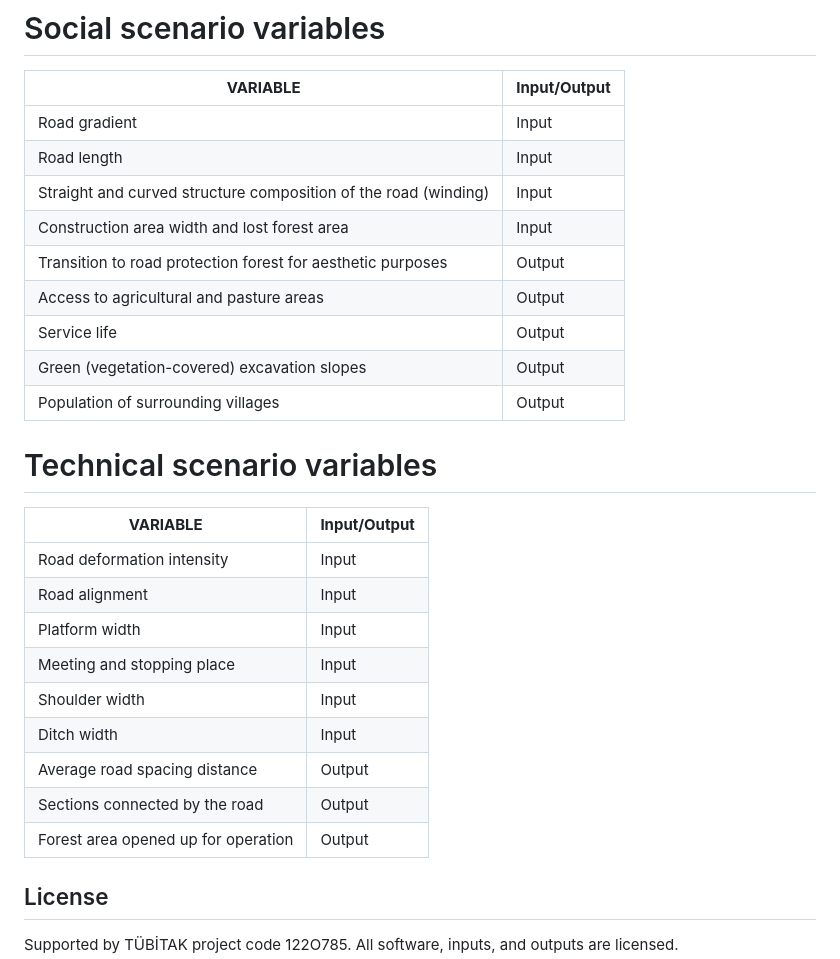
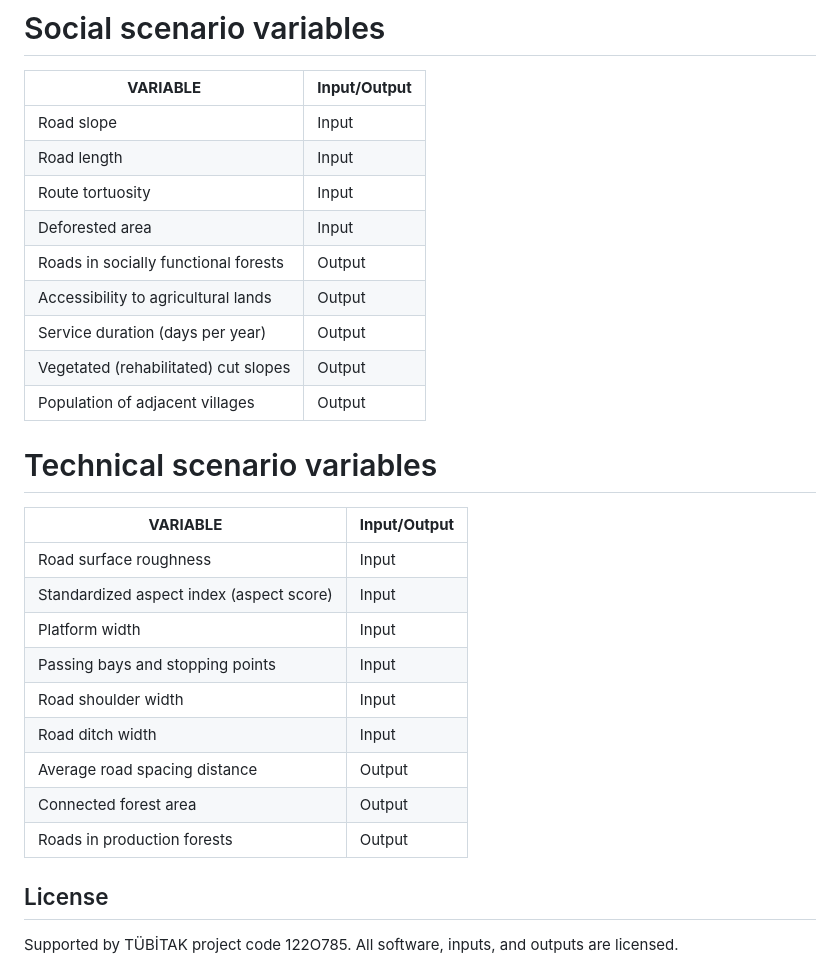
Before and after one commit to tyhatay/DEA-GIS, a Markdown page: README.md, the part around the change. Drawn GitHub-style.

```diff
--- a/README.md
+++ b/README.md
@@ -63,29 +63,29 @@ Example:
 
 | **VARIABLE**                                            | **Input/Output** |
 | ------------------------------------------------------- | --------------- |
-| Road gradient                                               | Input           |
+| Road slope                                               | Input           |
 | Road length                                            | Input           |
-| Straight and curved structure composition of the road (winding)   | Input           |
-| Construction area width and lost forest area             | Input           |
-| Transition to road protection forest for aesthetic purposes                | Output           |
-| Access to agricultural and pasture areas                        | Output           |
-| Service life                                              | Output           |
-| Green (vegetation-covered) excavation slopes                | Output           |
-| Population of surrounding villages                            | Output           |
+| Route tortuosity   | Input           |
+| Deforested area             | Input           |
+| Roads in socially functional forests                | Output           |
+| Accessibility to agricultural lands                        | Output           |
+| Service duration (days per year)                                              | Output           |
+| Vegetated (rehabilitated) cut slopes                | Output           |
+| Population of adjacent villages                            | Output           |
 
 # Technical scenario variables
 
 | **VARIABLE**                                | **Input/Output** |
 | ------------------------------------------- | --------------- |
-| Road deformation intensity                   | Input           |
-| Road alignment                            | Input           |
+| Road surface roughness                   | Input           |
+| Standardized aspect index (aspect score)                            | Input           |
 | Platform width                            | Input           |
-| Meeting and stopping place                        | Input           |
-| Shoulder width                            | Input           |
-| Ditch width                            | Input           |
+| Passing bays and stopping points                        | Input           |
+| Road shoulder width                            | Input           |
+| Road ditch width                            | Input           |
 | Average road spacing distance                  | Output           |
-| Sections connected by the road           | Output           |
-| Forest area opened up for operation              | Output           |
+| Connected forest area           | Output           |
+| Roads in production forests              | Output           |
 
 
 ## License
```
